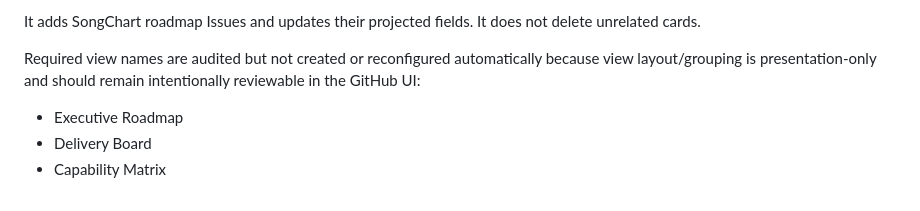
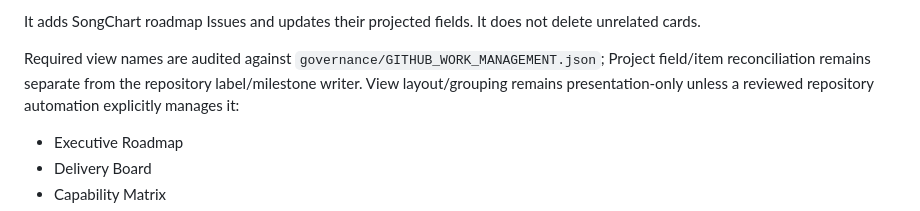
Before and after one commit to fusumivietnam/SongChart-Next, a Markdown page: docs/operations/GITHUB_PROJECT_SYNC.md, the part around the change. Drawn GitHub-style.

Commit message:
PROJECT-OS: clarify Project and repository metadata credentials

```diff
--- a/docs/operations/GITHUB_PROJECT_SYNC.md
+++ b/docs/operations/GITHUB_PROJECT_SYNC.md
@@ -20,7 +20,7 @@ The sync automatically creates missing required fields and appends missing optio
 
 It adds SongChart roadmap Issues and updates their projected fields. It does not delete unrelated cards.
 
-Required view names are audited but not created or reconfigured automatically because view layout/grouping is presentation-only and should remain intentionally reviewable in the GitHub UI:
+Required view names are audited against `governance/GITHUB_WORK_MANAGEMENT.json`; Project field/item reconciliation remains separate from the repository label/milestone writer. View layout/grouping remains presentation-only unless a reviewed repository automation explicitly manages it:
 - Executive Roadmap
 - Delivery Board
 - Capability Matrix
```
